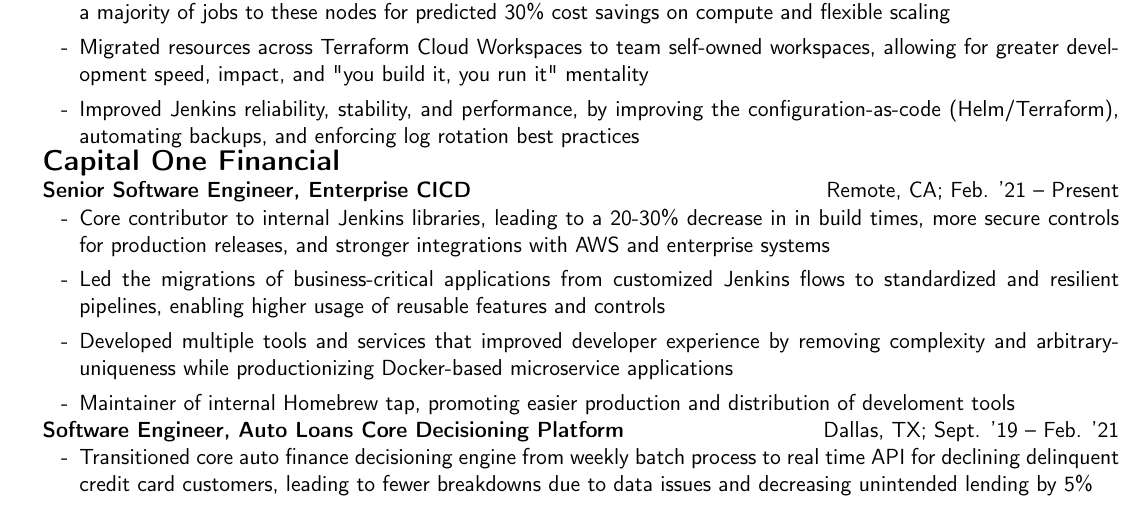
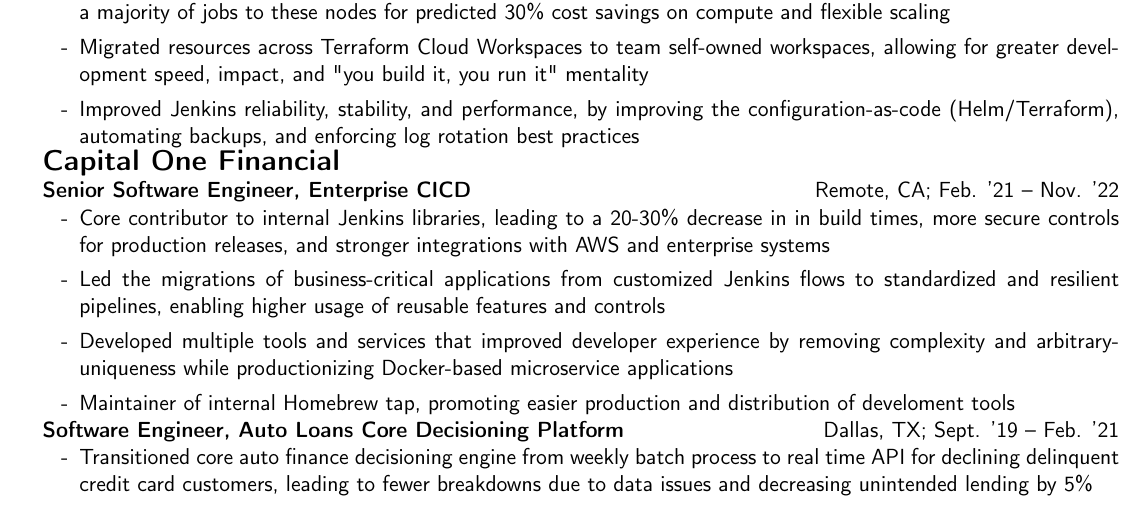
Before and after one commit to bradschwartz/resume, a LaTeX CV (resume.tex): part of the page, cut so that both start at the same text. Compiled offline with pdfLaTeX.

Commit message:
Update COF end date

```diff
--- a/resume.tex
+++ b/resume.tex
@@ -63,7 +63,7 @@
 
 {\Large\textbf{Capital One Financial}}
 
-\textbf{Senior Software Engineer, Enterprise CICD} \hfill Remote, CA; Feb. '21 -- Present
+\textbf{Senior Software Engineer, Enterprise CICD} \hfill Remote, CA; Feb. '21 -- Nov. '22
 \begin{itemize}
   \item Core contributor to internal Jenkins libraries, leading to a 20-30\% decrease in
         in build times, more secure controls for production releases, and stronger
```
Also changed, not shown: resume.pdf.
